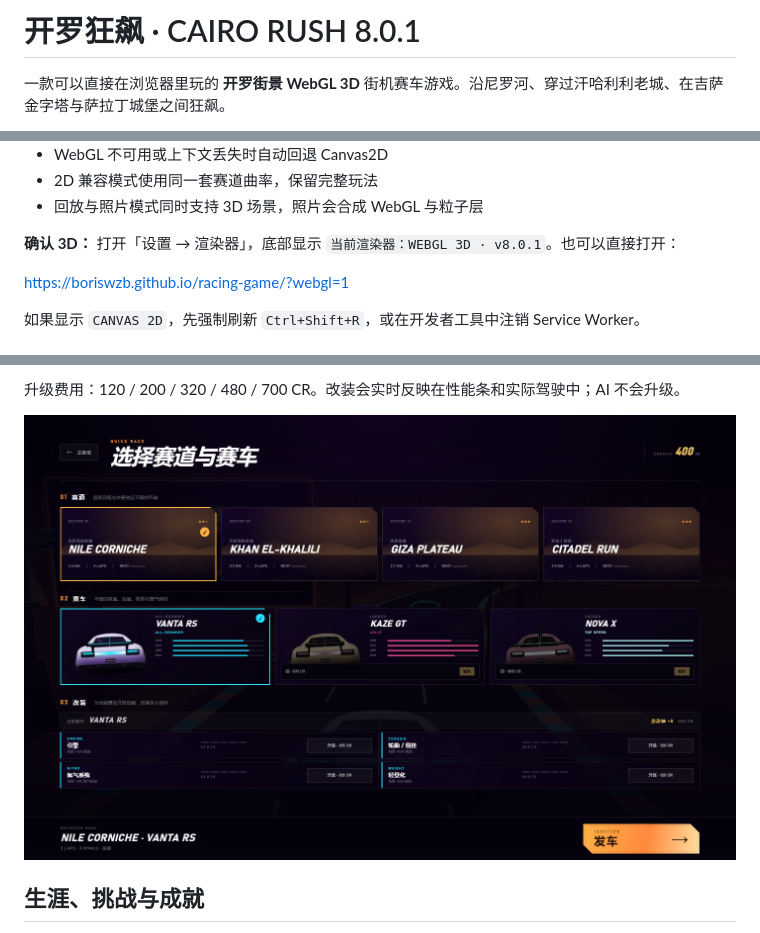
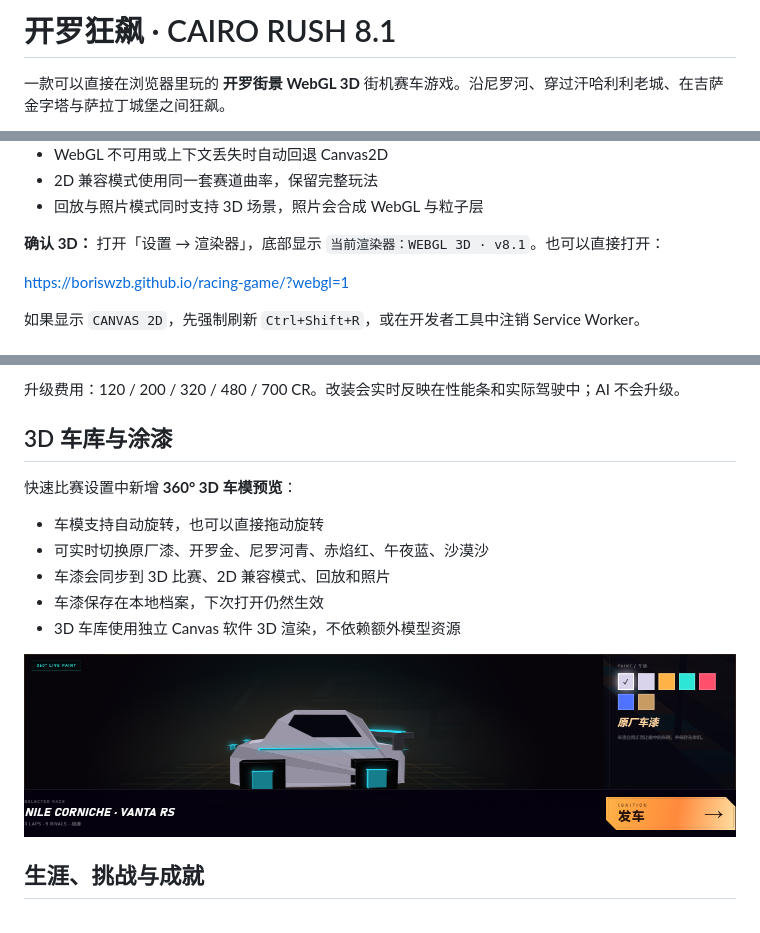
Before and after one commit to boriswzb/racing-game, a Markdown page: README.md, 3 parts joined by grey strips. Rendered like a GitHub page; pictures changed too: preview-garage.png.

Commit message:
feat: Cairo Rush 8.1 - 3D garage turntable and live paint

```diff
--- a/README.md
+++ b/README.md
@@ -1,4 +1,4 @@
-# 开罗狂飙 · CAIRO RUSH 8.0.1
+# 开罗狂飙 · CAIRO RUSH 8.1
 
 一款可以直接在浏览器里玩的 **开罗街景 WebGL 3D** 街机赛车游戏。沿尼罗河、穿过汗哈利利老城、在吉萨金字塔与萨拉丁城堡之间狂飙。
 
@@ -45,7 +45,7 @@
 - 2D 兼容模式使用同一套赛道曲率，保留完整玩法
 - 回放与照片模式同时支持 3D 场景，照片会合成 WebGL 与粒子层
 
-**确认 3D：** 打开「设置 → 渲染器」，底部显示 `当前渲染器：WEBGL 3D · v8.0.1`。也可以直接打开：
+**确认 3D：** 打开「设置 → 渲染器」，底部显示 `当前渲染器：WEBGL 3D · v8.1`。也可以直接打开：
 
 https://boriswzb.github.io/racing-game/?webgl=1
 
@@ -68,7 +68,17 @@ https://boriswzb.github.io/racing-game/?webgl=1
 
 升级费用：120 / 200 / 320 / 480 / 700 CR。改装会实时反映在性能条和实际驾驶中；AI 不会升级。
 
-![车库与改装](preview-garage.png)
+## 3D 车库与涂漆
+
+快速比赛设置中新增 **360° 3D 车模预览**：
+
+- 车模支持自动旋转，也可以直接拖动旋转
+- 可实时切换原厂漆、开罗金、尼罗河青、赤焰红、午夜蓝、沙漠沙
+- 车漆会同步到 3D 比赛、2D 兼容模式、回放和照片
+- 车漆保存在本地档案，下次打开仍然生效
+- 3D 车库使用独立 Canvas 软件 3D 渲染，不依赖额外模型资源
+
+![3D 车库与涂漆](preview-garage.png)
 
 ## 生涯、挑战与成就
 
```
Also changed, not shown: other parts of README.md (+2 -1 lines), 4 other files.
